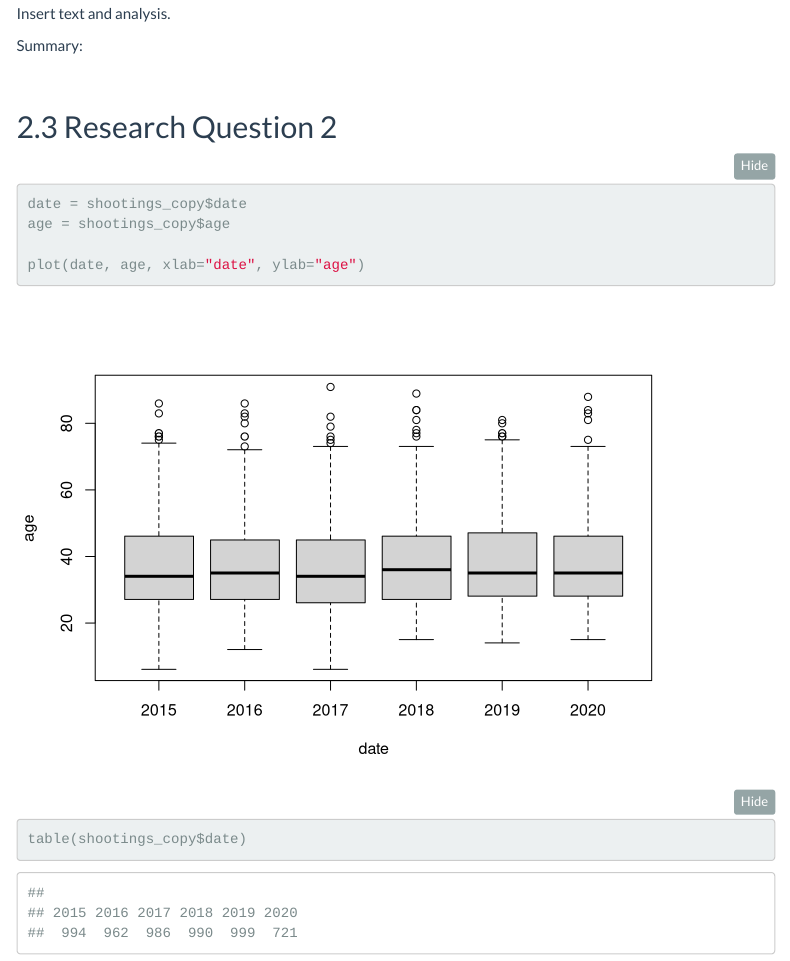
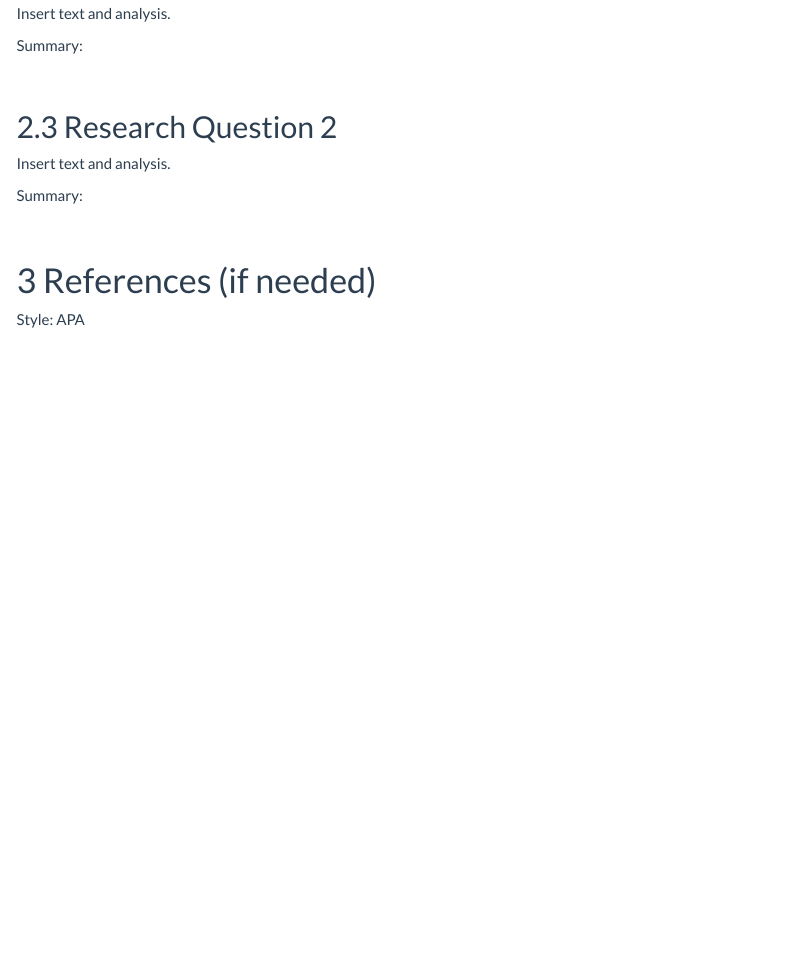
Before and after one commit to ibetheeostrich/Math1005-Group-Project-1, an R Markdown document (ReportTemplateBasic.Rmd): the page in a window 1100 px wide, from 5540 px down. Rendered offline with R 4.5, knitr and Pandoc, with nearby package versions; folded parts are opened; menus at the side of the page are left out.

Commit message:
Update ReportTemplateBasic.Rmd

````diff
--- a/ReportTemplateBasic.Rmd
+++ b/ReportTemplateBasic.Rmd
@@ -153,18 +153,6 @@ Summary:
 ## Research Question 2
 
 
-```{r}
-date = shootings_copy$date
-age = shootings_copy$age
-
-plot(date, age, xlab="date", ylab="age")
-
-```
-
-```{r}
-table(shootings_copy$date)
-```
-
 
 
 
````
